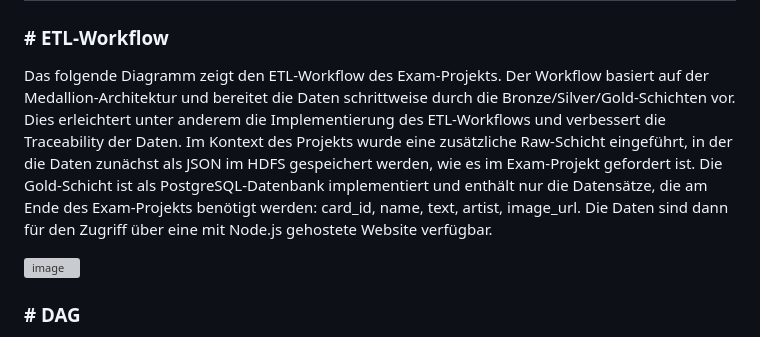
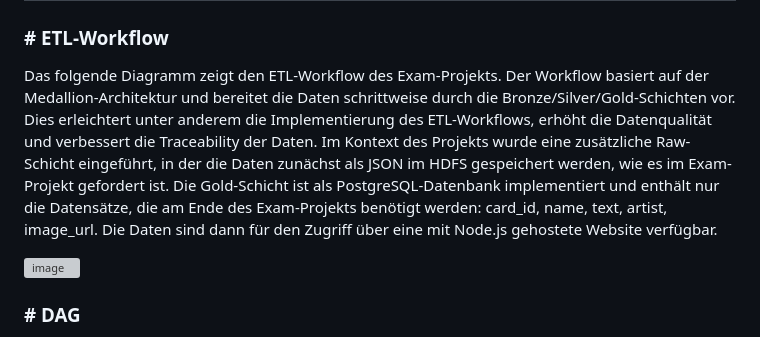
Before and after one commit to grxver7/Big-Data-Exam, a Markdown page: README_German.md, the part around the change. Drawn GitHub-style; grey boxes are pictures that could not be loaded.

```diff
--- a/README_German.md
+++ b/README_German.md
@@ -160,7 +160,7 @@ Dies ist ein Batch-Prozess, der alle MTG-Kartendaten auf einmal lädt, was einig
 # ETL-Workflow
 
 ### # ETL-Workflow
-Das folgende Diagramm zeigt den ETL-Workflow des Exam-Projekts. Der Workflow basiert auf der Medallion-Architektur und bereitet die Daten schrittweise durch die Bronze/Silver/Gold-Schichten vor. Dies erleichtert unter anderem die Implementierung des ETL-Workflows und verbessert die Traceability der Daten. Im Kontext des Projekts wurde eine zusätzliche Raw-Schicht eingeführt, in der die Daten zunächst als JSON im HDFS gespeichert werden, wie es im Exam-Projekt gefordert ist. Die Gold-Schicht ist als PostgreSQL-Datenbank implementiert und enthält nur die Datensätze, die am Ende des Exam-Projekts benötigt werden: card_id, name, text, artist, image_url. Die Daten sind dann für den Zugriff über eine mit Node.js gehostete Website verfügbar.
+Das folgende Diagramm zeigt den ETL-Workflow des Exam-Projekts. Der Workflow basiert auf der Medallion-Architektur und bereitet die Daten schrittweise durch die Bronze/Silver/Gold-Schichten vor. Dies erleichtert unter anderem die Implementierung des ETL-Workflows, erhöht die Datenqualität und verbessert die Traceability der Daten. Im Kontext des Projekts wurde eine zusätzliche Raw-Schicht eingeführt, in der die Daten zunächst als JSON im HDFS gespeichert werden, wie es im Exam-Projekt gefordert ist. Die Gold-Schicht ist als PostgreSQL-Datenbank implementiert und enthält nur die Datensätze, die am Ende des Exam-Projekts benötigt werden: card_id, name, text, artist, image_url. Die Daten sind dann für den Zugriff über eine mit Node.js gehostete Website verfügbar.
 
 ![image](https://github.com/user-attachments/assets/753503cc-eaa6-46c0-85f1-19f9f4992040)
 
```
